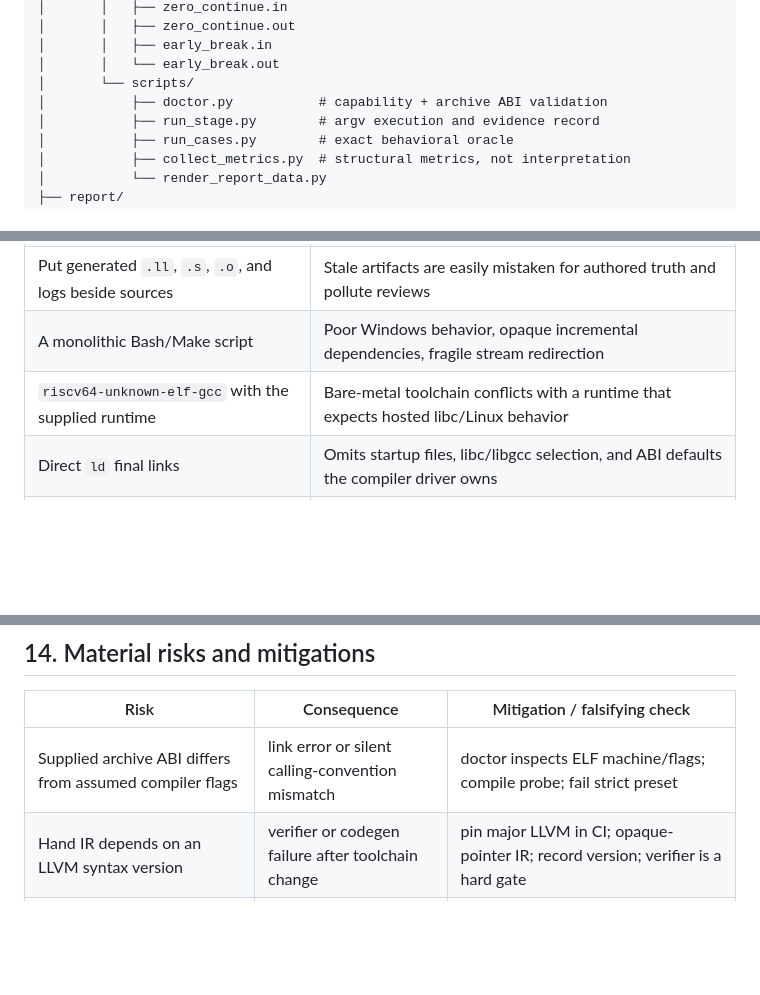
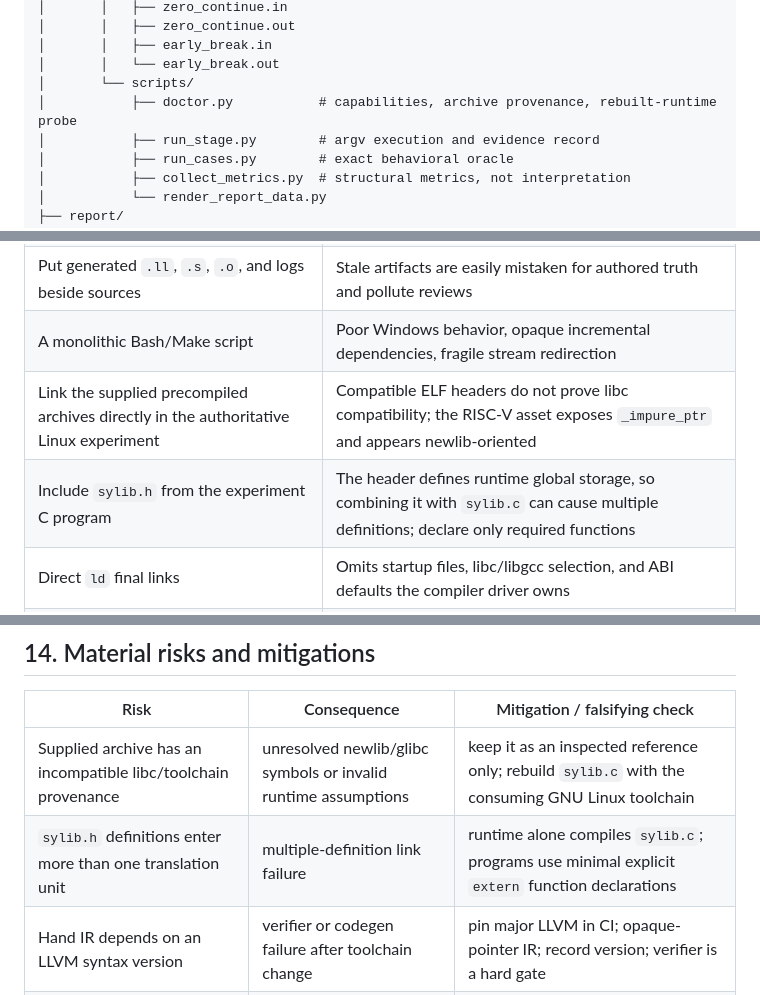
Before and after one commit to hard-male-alliance/principles-of-compiler-systems, a Markdown page: docs/knowledge/preflight-architecture.md, 3 parts joined by grey strips. Drawn GitHub-style; blank space fills up the shorter version.

```diff
--- a/docs/knowledge/preflight-architecture.md
+++ b/docs/knowledge/preflight-architecture.md
@@ -135,7 +141,7 @@ orchestration, and derived evidence.
 │       │   ├── early_break.in
 │       │   └── early_break.out
 │       └── scripts/
-│           ├── doctor.py           # capability + archive ABI validation
+│           ├── doctor.py           # capabilities, archive provenance, rebuilt-runtime probe
 │           ├── run_stage.py        # argv execution and evidence record
 │           ├── run_cases.py        # exact behavioral oracle
 │           ├── collect_metrics.py  # structural metrics, not interpretation
@@ -662,7 +682,8 @@ authoritative workflow succeeds.
 | Treat compiler output as the “hand-written” IR/assembly | Does not satisfy the programming task and hides design understanding |
 | Put generated `.ll`, `.s`, `.o`, and logs beside sources | Stale artifacts are easily mistaken for authored truth and pollute reviews |
 | A monolithic Bash/Make script | Poor Windows behavior, opaque incremental dependencies, fragile stream redirection |
-| `riscv64-unknown-elf-gcc` with the supplied runtime | Bare-metal toolchain conflicts with a runtime that expects hosted libc/Linux behavior |
+| Link the supplied precompiled archives directly in the authoritative Linux experiment | Compatible ELF headers do not prove libc compatibility; the RISC-V asset exposes `_impure_ptr` and appears newlib-oriented |
+| Include `sylib.h` from the experiment C program | The header defines runtime global storage, so combining it with `sylib.c` can cause multiple definitions; declare only required functions |
 | Direct `ld` final links | Omits startup files, libc/libgcc selection, and ABI defaults the compiler driver owns |
 | Dynamic cross executables as the only test | Couples tests to guest loader/sysroot paths; static ELFs are simpler and more portable under QEMU |
 | Compare RV64 vs AArch64 QEMU wall time | Confounds program, emulator, host scheduling, and implementation quality |
@@ -674,7 +695,8 @@ authoritative workflow succeeds.
 
 | Risk | Consequence | Mitigation / falsifying check |
 |---|---|---|
-| Supplied archive ABI differs from assumed compiler flags | link error or silent calling-convention mismatch | doctor inspects ELF machine/flags; compile probe; fail strict preset |
+| Supplied archive has an incompatible libc/toolchain provenance | unresolved newlib/glibc symbols or invalid runtime assumptions | keep it as an inspected reference only; rebuild `sylib.c` with the consuming GNU Linux toolchain |
+| `sylib.h` definitions enter more than one translation unit | multiple-definition link failure | runtime alone compiles `sylib.c`; programs use minimal explicit `extern` function declarations |
 | Hand IR depends on an LLVM syntax version | verifier or codegen failure after toolchain change | pin major LLVM in CI; opaque-pointer IR; record version; verifier is a hard gate |
 | Assembly violates callee-save or stack alignment rules | sporadic libc/runtime failures | follow psABI/AAPCS64, ABI-focused review, multiple call paths and tests |
 | C oracle accidentally uses behavior outside SysY semantics | false equivalence claim | keep overlapping bodies simple; document the surrogate; inspect domain and UB |
```
Also changed, not shown: other parts of docs/knowledge/preflight-architecture.md (+44 -24 lines), docs/knowledge/preflight-environment.md (added, +193 -0 lines).
